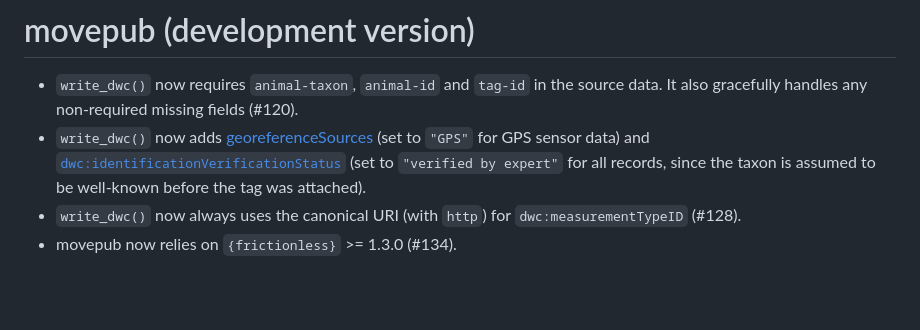
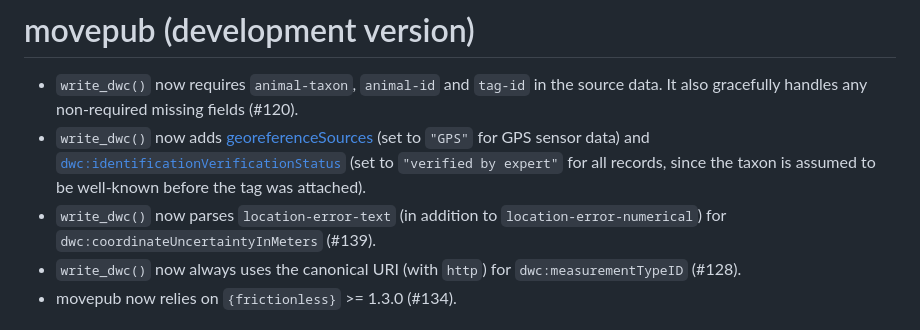
Before and after one commit to inbo/movepub, a Markdown page: NEWS.md, the part around the change. Rendered like a GitHub page; blank space fills up the shorter version.

```diff
--- a/NEWS.md
+++ b/NEWS.md
@@ -2,6 +2,7 @@
 
 * `write_dwc()` now requires `animal-taxon`, `animal-id` and `tag-id` in the source data. It also gracefully handles any non-required missing fields (#120).
 * `write_dwc()` now adds [georeferenceSources](http://rs.tdwg.org/dwc/terms/georeferenceSources) (set to `"GPS"` for GPS sensor data) and [`dwc:identificationVerificationStatus`](http://rs.tdwg.org/dwc/terms/identificationVerificationStatus) (set to `"verified by expert"` for all records, since the taxon is assumed to be well-known before the tag was attached).
+* `write_dwc()` now parses `location-error-text` (in addition to `location-error-numerical`) for `dwc:coordinateUncertaintyInMeters` (#139).
 * `write_dwc()` now always uses the canonical URI (with `http`) for `dwc:measurementTypeID` (#128).
 * movepub now relies on `{frictionless}` >= 1.3.0 (#134).
 
```
